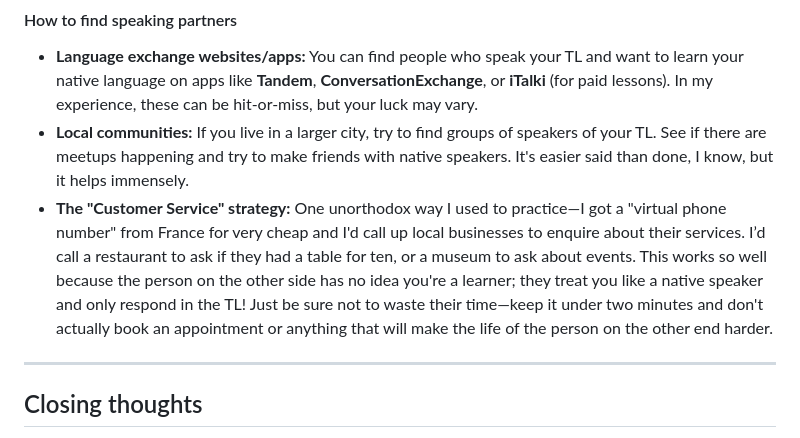
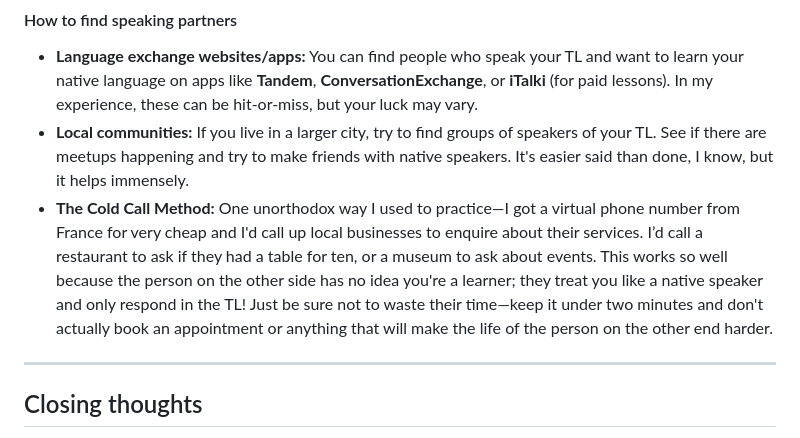
Before and after one commit to akhil-rasheed/website-home, a Markdown page: posts/learning-a-new-language.md, the part around the change. Drawn GitHub-style.

Commit message:
fix: rewrite heading

```diff
--- a/posts/learning-a-new-language.md
+++ b/posts/learning-a-new-language.md
@@ -153,7 +153,7 @@ When you feel comfortable, seek out someone to practice with. This could be anot
 
 * **Language exchange websites/apps:** You can find people who speak your TL and want to learn your native language on apps like **Tandem**, **ConversationExchange**, or **iTalki** (for paid lessons). In my experience, these can be hit-or-miss, but your luck may vary.
 * **Local communities:** If you live in a larger city, try to find groups of speakers of your TL. See if there are meetups happening and try to make friends with native speakers. It's easier said than done, I know, but it helps immensely.
-* **The "Customer Service" strategy:** One unorthodox way I used to practice—I got a "virtual phone number" from France for very cheap and I'd call up local businesses to enquire about their services. I’d call a restaurant to ask if they had a table for ten, or a museum to ask about events. This works so well because the person on the other side has no idea you're a learner; they treat you like a native speaker and only respond in the TL! Just be sure not to waste their time—keep it under two minutes and don't actually book an appointment or anything that will make the life of the person on the other end harder.
+* **The Cold Call Method:** One unorthodox way I used to practice—I got a virtual phone number from France for very cheap and I'd call up local businesses to enquire about their services. I’d call a restaurant to ask if they had a table for ten, or a museum to ask about events. This works so well because the person on the other side has no idea you're a learner; they treat you like a native speaker and only respond in the TL! Just be sure not to waste their time—keep it under two minutes and don't actually book an appointment or anything that will make the life of the person on the other end harder.
 
 ---
 ## Closing thoughts
```
